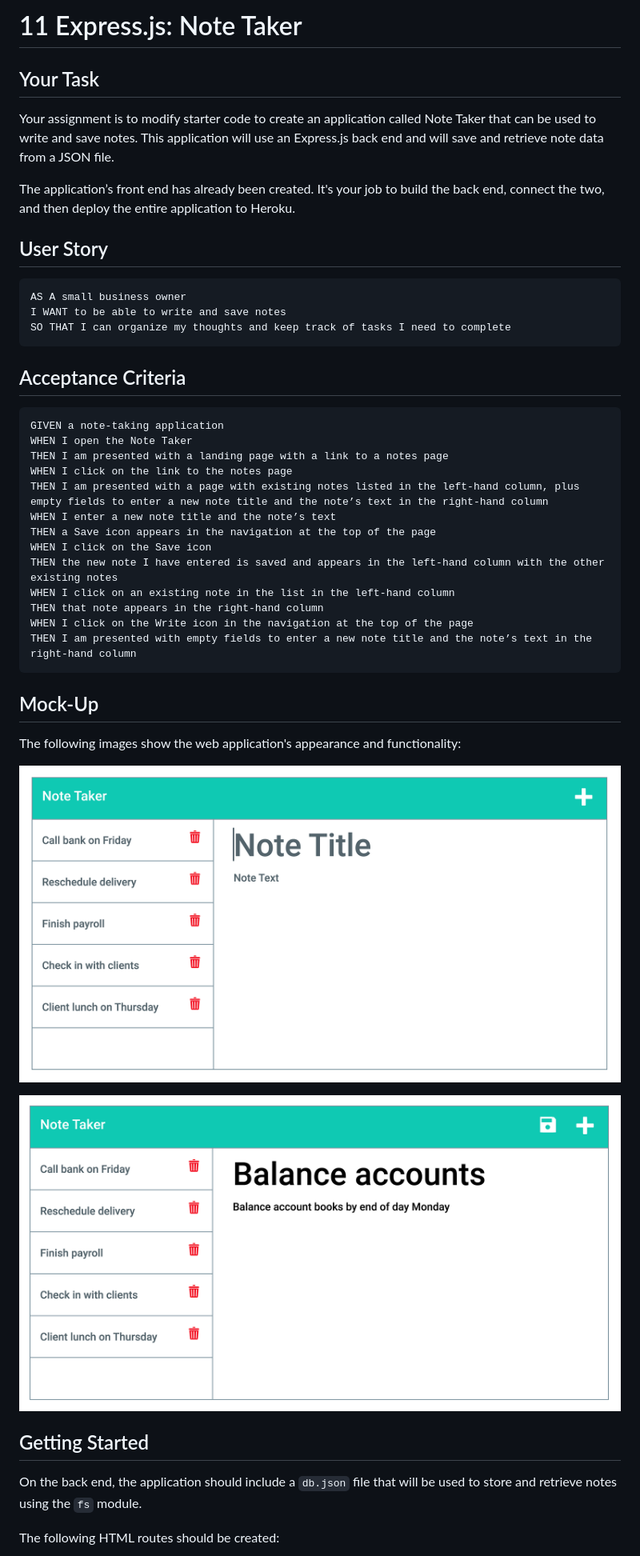
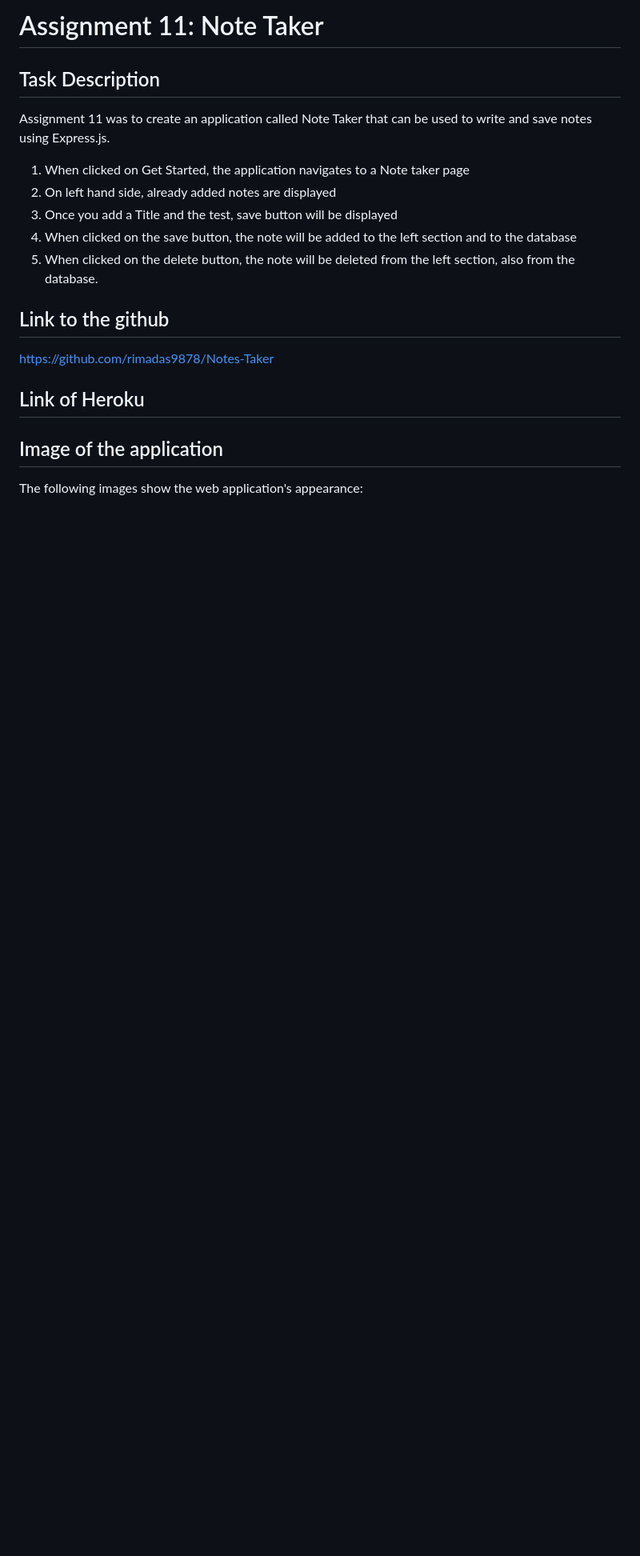
Before and after one commit to rimadas9878/Notes-Taker, a Markdown page: README.md, the part around the change printed below. Shown: that part at 80% size. Rendered like a GitHub page; pictures changed too: Assets/11-express-homework-demo-01.png (deleted), Assets/11-express-homework-demo-02.png (deleted); blank space fills up the shorter version.

````diff
--- a/README.md
+++ b/README.md
@@ -1,52 +1,25 @@
-# 11 Express.js: Note Taker
+# Assignment 11: Note Taker
 
-## Your Task
+## Task Description
 
-Your assignment is to modify starter code to create an application called Note Taker that can be used to write and save notes. This application will use an Express.js back end and will save and retrieve note data from a JSON file.
+Assignment 11 was to create an application called Note Taker that can be used to write and save notes using Express.js.
 
-The application’s front end has already been created. It's your job to build the back end, connect the two, and then deploy the entire application to Heroku.
+1. When clicked on Get Started, the application navigates to a Note taker page
+2. On left hand side, already added notes are displayed
+3. Once you add a Title and the test, save button will be displayed
+4. When clicked on the save button, the note will be added to the left section and to the database
+5. When clicked on the delete button, the note will be deleted from the left section, also from the database.
 
 
-## User Story
+## Link to the github
 
-```
-AS A small business owner
-I WANT to be able to write and save notes
-SO THAT I can organize my thoughts and keep track of tasks I need to complete
-```
+https://github.com/rimadas9878/Notes-Taker
+
+## Link of Heroku
 
 
-## Acceptance Criteria
 
-```
-GIVEN a note-taking application
-WHEN I open the Note Taker
-THEN I am presented with a landing page with a link to a notes page
-WHEN I click on the link to the notes page
-THEN I am presented with a page with existing notes listed in the left-hand column, plus empty fields to enter a new note title and the note’s text in the right-hand column
-WHEN I enter a new note title and the note’s text
-THEN a Save icon appears in the navigation at the top of the page
-WHEN I click on the Save icon
-THEN the new note I have entered is saved and appears in the left-hand column with the other existing notes
-WHEN I click on an existing note in the list in the left-hand column
-THEN that note appears in the right-hand column
-WHEN I click on the Write icon in the navigation at the top of the page
-THEN I am presented with empty fields to enter a new note title and the note’s text in the right-hand column
-```
+## Image of the application
 
+The following images show the web application's appearance:
 
-## Mock-Up
-
-The following images show the web application's appearance and functionality:
-
-![Existing notes are listed in the left-hand column with empty fields on the right-hand side for the new note’s title and text.](./Assets/11-express-homework-demo-01.png)
-
-![Note titled “Balance accounts” reads, “Balance account books by end of day Monday,” with other notes listed on the left.](./Assets/11-express-homework-demo-02.png)
-
-
-## Getting Started
-
-On the back end, the application should include a `db.json` file that will be used to store and retrieve notes using the `fs` module.
-
-The following HTML routes should be created:
-
````
Also changed, not shown: other parts of README.md (+1 -88 lines), Assets/Note-Taker.png (added), 2 other files.
